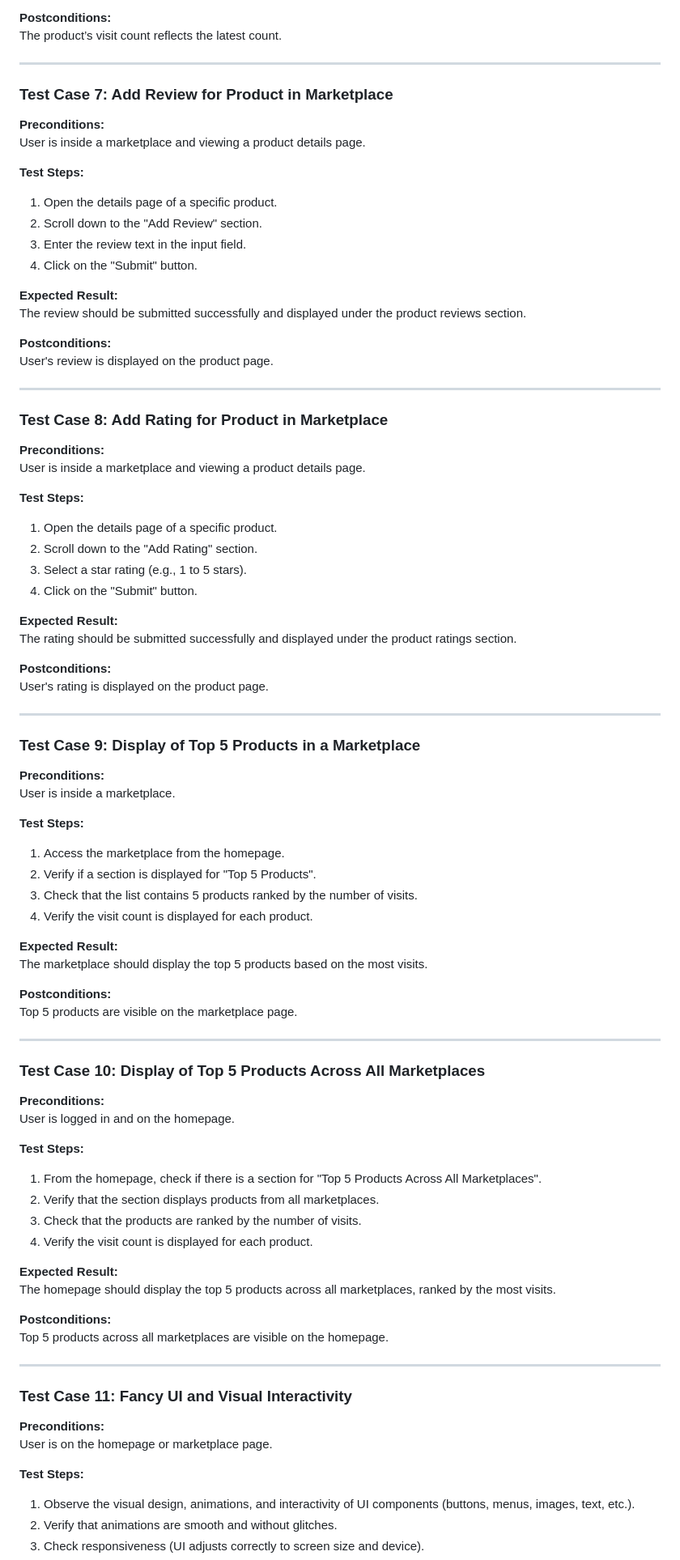
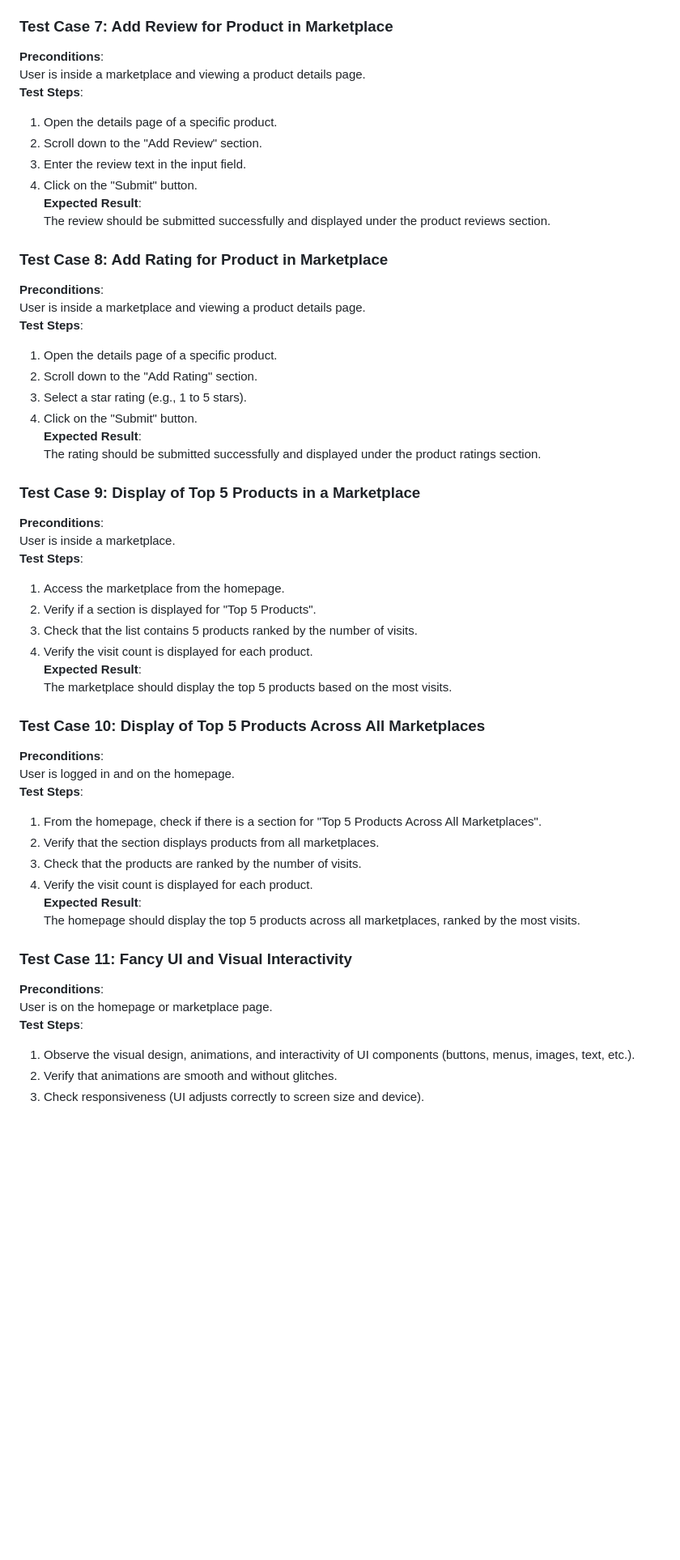
Before and after one commit to shreyapbk0622/MarketPlace_CoolDevs, a Markdown page: README.md, the part around one of its changes. Shown at 81% size. Drawn GitHub-style; blank space fills up the shorter version.

```diff
--- a/README.md
+++ b/README.md
@@ -116,87 +122,53 @@ User is inside a marketplace.
 Product visit count should be incremented by 1 each time it is visited.
 
-**Postconditions:**
-The product’s visit count reflects the latest count.
-
----
-
-### **Test Case 7: Add Review for Product in Marketplace**
-**Preconditions:**
+### Test Case 7: Add Review for Product in Marketplace
+**Preconditions**:
 User is inside a marketplace and viewing a product details page.
-
-**Test Steps:**
+**Test Steps**:
 1. Open the details page of a specific product.
 2. Scroll down to the "Add Review" section.
 3. Enter the review text in the input field.
 4. Click on the "Submit" button.
-
-**Expected Result:**
+**Expected Result**:
 The review should be submitted successfully and displayed under the product reviews section.
 
-**Postconditions:**
-User's review is displayed on the product page.
-
----
-
-### **Test Case 8: Add Rating for Product in Marketplace**
-**Preconditions:**
+### Test Case 8: Add Rating for Product in Marketplace
+**Preconditions**:
 User is inside a marketplace and viewing a product details page.
-
-**Test Steps:**
+**Test Steps**:
 1. Open the details page of a specific product.
 2. Scroll down to the "Add Rating" section.
 3. Select a star rating (e.g., 1 to 5 stars).
 4. Click on the "Submit" button.
-
-**Expected Result:**
+**Expected Result**:
 The rating should be submitted successfully and displayed under the product ratings section.
 
-**Postconditions:**
-User's rating is displayed on the product page.
-
----
-
-### **Test Case 9: Display of Top 5 Products in a Marketplace**
-**Preconditions:**
+### Test Case 9: Display of Top 5 Products in a Marketplace
+**Preconditions**:
 User is inside a marketplace.
-
-**Test Steps:**
+**Test Steps**:
 1. Access the marketplace from the homepage.
 2. Verify if a section is displayed for "Top 5 Products".
 3. Check that the list contains 5 products ranked by the number of visits.
 4. Verify the visit count is displayed for each product.
-
-**Expected Result:**
+**Expected Result**:
 The marketplace should display the top 5 products based on the most visits.
 
-**Postconditions:**
-Top 5 products are visible on the marketplace page.
-
----
-
-### **Test Case 10: Display of Top 5 Products Across All Marketplaces**
-**Preconditions:**
+### Test Case 10: Display of Top 5 Products Across All Marketplaces
+**Preconditions**:
 User is logged in and on the homepage.
-
-**Test Steps:**
+**Test Steps**:
 1. From the homepage, check if there is a section for "Top 5 Products Across All Marketplaces".
 2. Verify that the section displays products from all marketplaces.
 3. Check that the products are ranked by the number of visits.
 4. Verify the visit count is displayed for each product.
-
-**Expected Result:**
+**Expected Result**:
 The homepage should display the top 5 products across all marketplaces, ranked by the most visits.
 
-**Postconditions:**
-Top 5 products across all marketplaces are visible on the homepage.
-
----
-
-### **Test Case 11: Fancy UI and Visual Interactivity**
-**Preconditions:**
+### Test Case 11: Fancy UI and Visual Interactivity
+**Preconditions**:
 User is on the homepage or marketplace page.
-
-**Test Steps:**
+**Test Steps**:
 1. Observe the visual design, animations, and interactivity of UI components (buttons, menus, images, text, etc.).
 2. Verify that animations are smooth and without glitches.
 3. Check responsiveness (UI adjusts correctly to screen size and device).
```
Also changed, not shown: other parts of README.md (+73 -71 lines).
